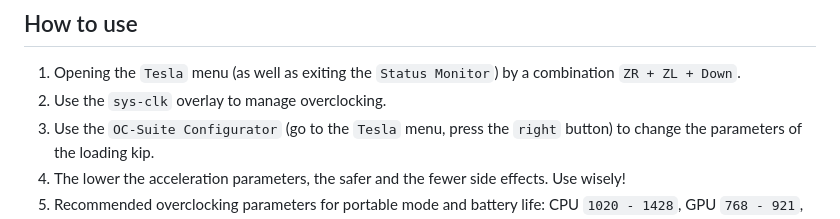
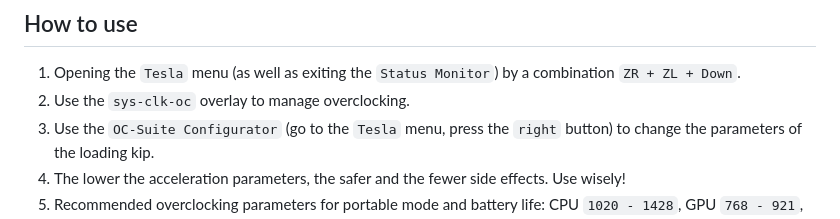
Before and after one commit to CatcherITGF/NX-Venom, a Markdown page: README.md, the part around the change. Rendered like a GitHub page.

```diff
--- a/README.md
+++ b/README.md
@@ -20,7 +20,7 @@ Discord: [NSwitch 60FPS Cheats & Mods](https://discord.gg/UZZbScp2) (channel #ov
 ## How to use
 
 1. Opening the `Tesla` menu (as well as exiting the `Status Monitor`) by a combination `ZR + ZL + Down`.
-2. Use the `sys-clk` overlay to manage overclocking.
+2. Use the `sys-clk-oc` overlay to manage overclocking.
 3. Use the `OC-Suite Configurator` (go to the `Tesla` menu, press the `right` button) to change the parameters of the loading kip.
 4. The lower the acceleration parameters, the safer and the fewer side effects. Use wisely!
 5. Recommended overclocking parameters for portable mode and battery life: CPU `1020 - 1428`, GPU `768 - 921`, Mem Max.
```
Also changed, not shown: README-ru.md (+2 -2 lines).
